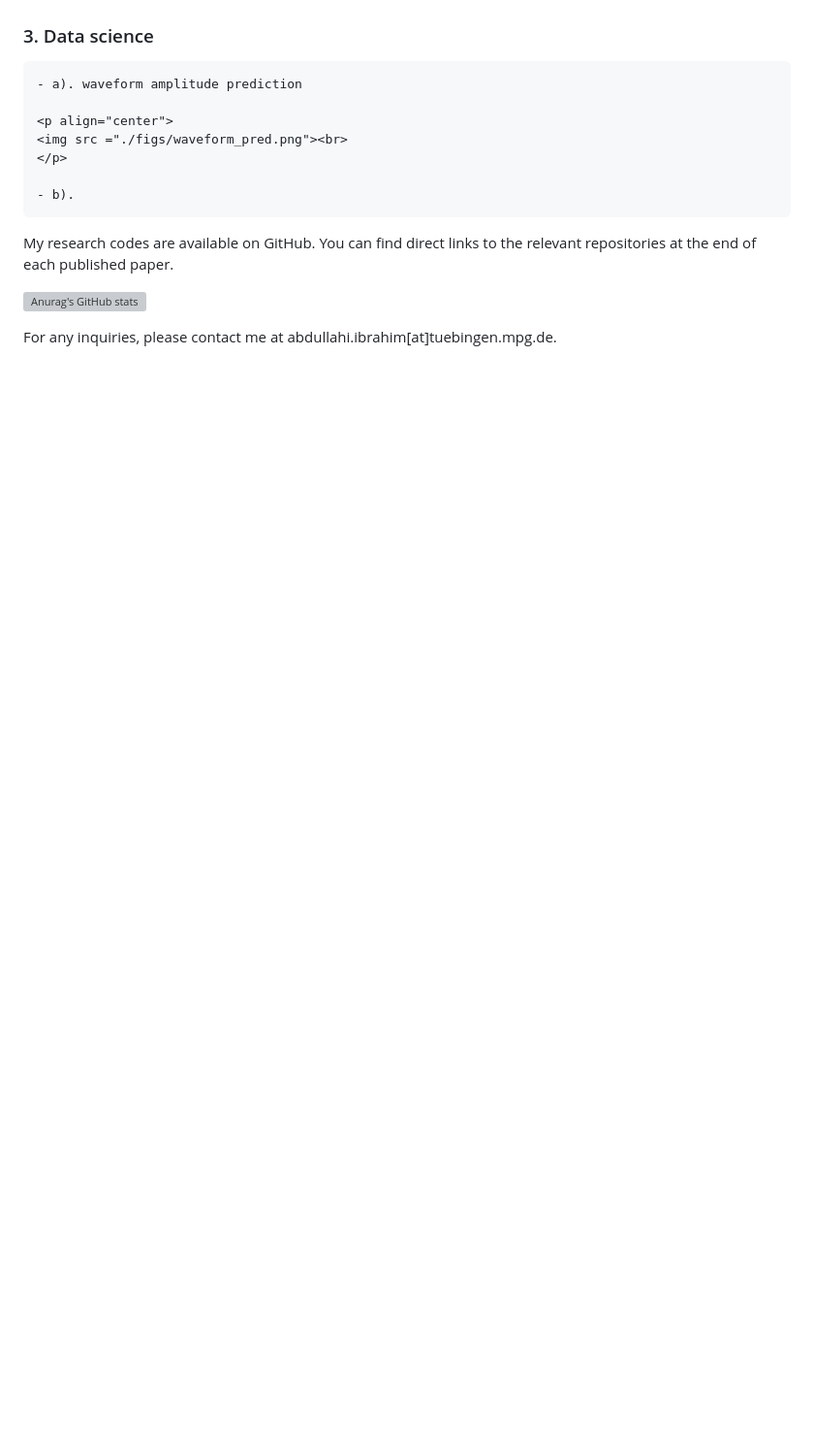
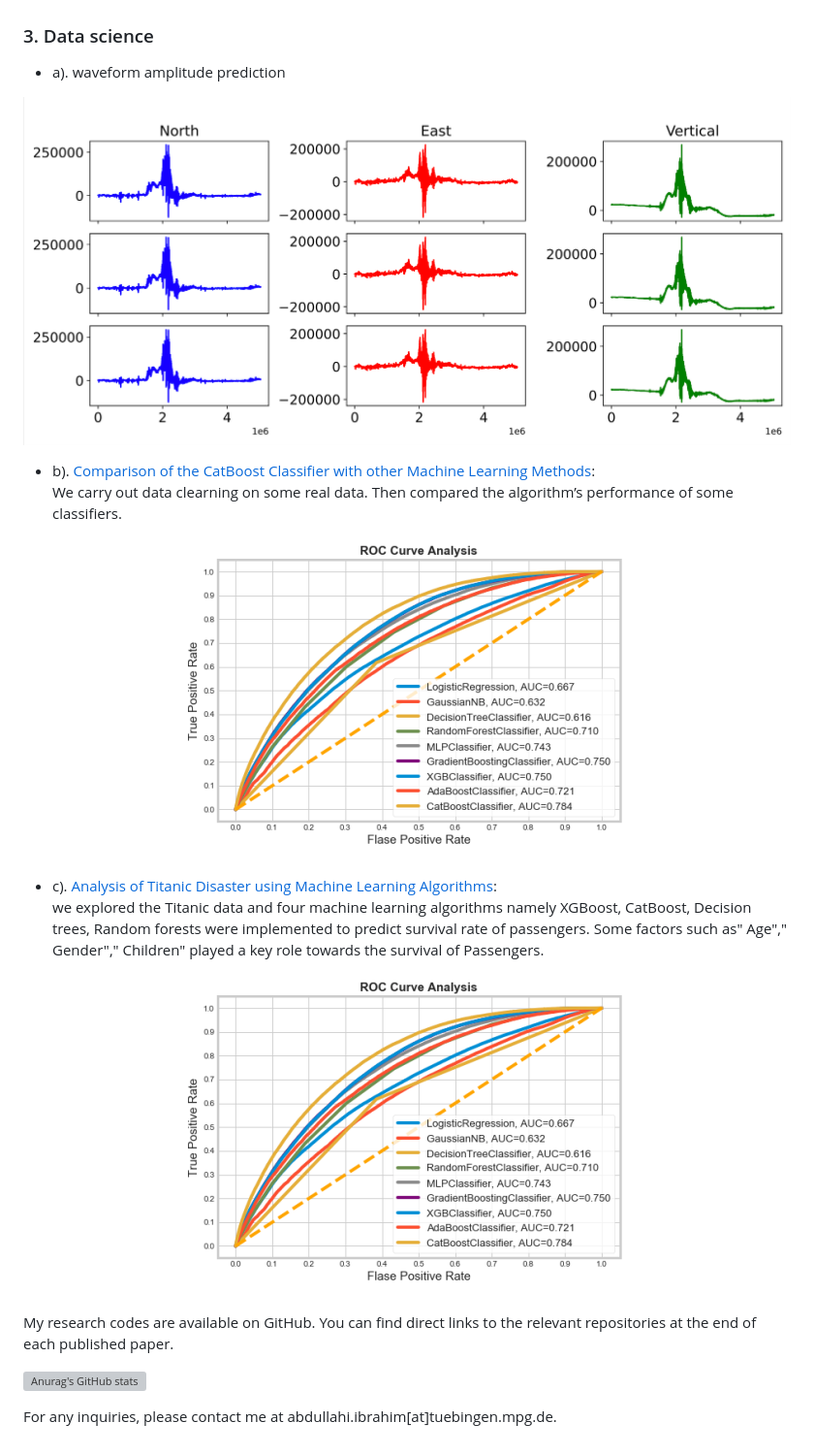
Before and after one commit to aadinoyiibrahim/aadinoyiibrahim, a Markdown page: README.md, the part around the change. Shown at 97% size. Drawn GitHub-style; pictures changed too: figs/roc.png (added); blank space fills up the shorter version; grey boxes are pictures that could not be loaded.

Commit message:
completed updating project categories

```diff
--- a/README.md
+++ b/README.md
@@ -67,14 +67,27 @@ The task was to classify MRI images to different types of conditions or tumors r
 
 ### 3. Data science
 
-    - a). waveform amplitude prediction
+- a). waveform amplitude prediction
 
-    <p align="center">
+<p align="center">
     <img src ="./figs/waveform_pred.png"><br>
-    </p>
+</p>
 
-    - b).
+- b). [Comparison of the CatBoost Classifier with other
+Machine Learning Methods](https://thesai.org/Downloads/Volume11No11/Paper_90-Comparison_of_the_CatBoost_Classifier.pdf):
+We carry out data clearning on some real data. Then compared the
+algorithm’s performance of some classifiers.
 
+<p align="center">
+    <img src ="./figs/roc.png"><br>
+</p>
+
+- c). [Analysis of Titanic Disaster using Machine Learning Algorithms](https://scholar.google.com/citations?view_op=view_citation&hl=en&user=2r75Y_UAAAAJ&citation_for_view=2r75Y_UAAAAJ:L8Ckcad2t8MC):
+we explored the Titanic data and four machine learning algorithms namely XGBoost, CatBoost, Decision trees, Random forests were implemented to predict survival rate of passengers. Some factors such as" Age"," Gender"," Children" played a key role towards the survival of Passengers.
+
+<p align="center">
+    <img src ="./figs/roc.png"><br>
+</p>
 
 My research codes are available on GitHub. You can find direct links to the relevant repositories at the end of each published paper.
 
```
Also changed, not shown: figs/roc2_titanic.png (added).
